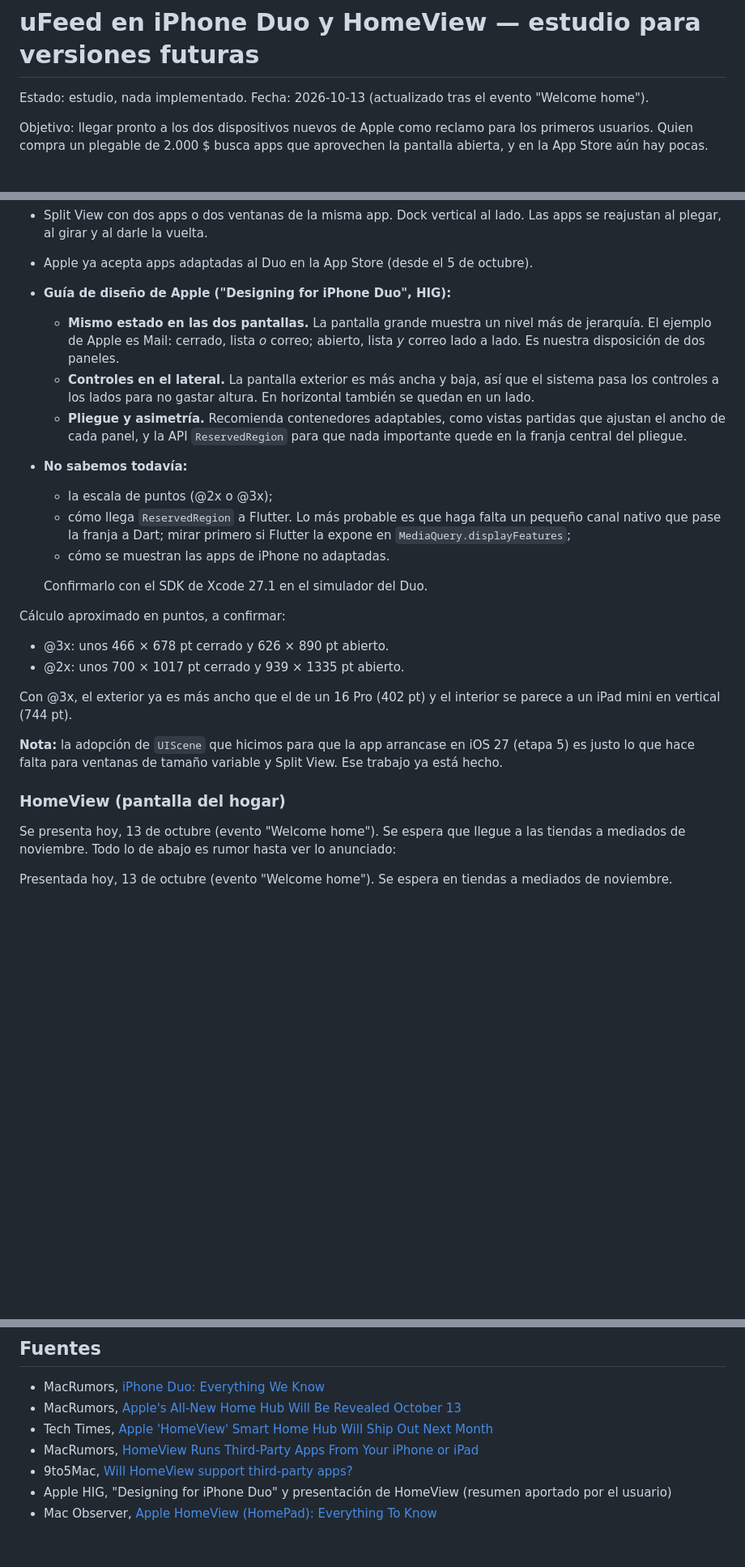
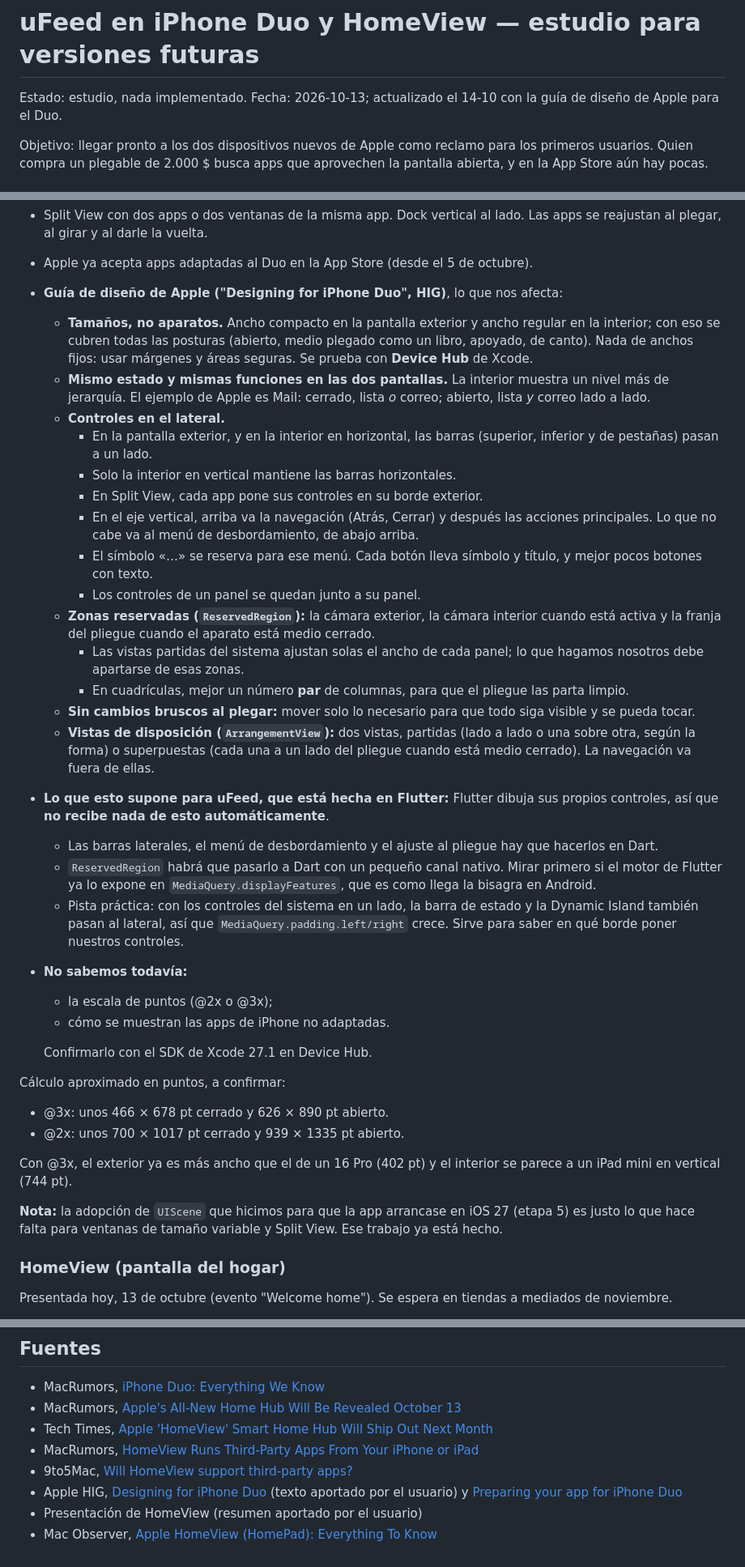
Before and after one commit to 8aws/uFeed, a Markdown page: docs/FUTURE_DEVICES.md, 3 parts joined by grey strips. Shown at 81% size. GitHub-like rendering; blank space fills up the shorter version.

Commit message:
Docs: iPhone Duo study updated with Apple's design guidelines
Co-Authored-By: Claude Opus 5.5 <noreply@anthropic.com>

```diff
--- a/docs/FUTURE_DEVICES.md
+++ b/docs/FUTURE_DEVICES.md
@@ -1,6 +1,6 @@
 # uFeed en iPhone Duo y HomeView — estudio para versiones futuras
 
-Estado: estudio, nada implementado. Fecha: 2026-10-13 (actualizado tras el evento "Welcome home").
+Estado: estudio, nada implementado. Fecha: 2026-10-13; actualizado el 14-10 con la guía de diseño de Apple para el Duo.
 
 Objetivo: llegar pronto a los dos dispositivos nuevos de Apple como reclamo
 para los primeros usuarios. Quien compra un plegable de 2.000 $ busca apps que
@@ -24,24 +24,54 @@ iOS 27.1. Datos de MacRumors:
 - Split View con dos apps o dos ventanas de la misma app. Dock vertical al
   lado. Las apps se reajustan al plegar, al girar y al darle la vuelta.
 - Apple ya acepta apps adaptadas al Duo en la App Store (desde el 5 de octubre).
-- **Guía de diseño de Apple ("Designing for iPhone Duo", HIG):**
-  - **Mismo estado en las dos pantallas.** La pantalla grande muestra un nivel
-    más de jerarquía. El ejemplo de Apple es Mail: cerrado, lista *o* correo;
-    abierto, lista *y* correo lado a lado. Es nuestra disposición de dos paneles.
-  - **Controles en el lateral.** La pantalla exterior es más ancha y baja, así
-    que el sistema pasa los controles a los lados para no gastar altura. En
-    horizontal también se quedan en un lado.
-  - **Pliegue y asimetría.** Recomienda contenedores adaptables, como vistas
-    partidas que ajustan el ancho de cada panel, y la API `ReservedRegion` para
-    que nada importante quede en la franja central del pliegue.
+- **Guía de diseño de Apple ("Designing for iPhone Duo", HIG)**, lo que nos afecta:
+  - **Tamaños, no aparatos.** Ancho compacto en la pantalla exterior y ancho
+    regular en la interior; con eso se cubren todas las posturas (abierto,
+    medio plegado como un libro, apoyado, de canto). Nada de anchos fijos: usar
+    márgenes y áreas seguras. Se prueba con **Device Hub** de Xcode.
+  - **Mismo estado y mismas funciones en las dos pantallas.** La interior
+    muestra un nivel más de jerarquía. El ejemplo de Apple es Mail: cerrado,
+    lista *o* correo; abierto, lista *y* correo lado a lado.
+  - **Controles en el lateral.**
+    - En la pantalla exterior, y en la interior en horizontal, las barras
+      (superior, inferior y de pestañas) pasan a un lado.
+    - Solo la interior en vertical mantiene las barras horizontales.
+    - En Split View, cada app pone sus controles en su borde exterior.
+    - En el eje vertical, arriba va la navegación (Atrás, Cerrar) y después
+      las acciones principales. Lo que no cabe va al menú de desbordamiento,
+      de abajo arriba.
+    - El símbolo «…» se reserva para ese menú. Cada botón lleva símbolo y
+      título, y mejor pocos botones con texto.
+    - Los controles de un panel se quedan junto a su panel.
+  - **Zonas reservadas (`ReservedRegion`):** la cámara exterior, la cámara
+    interior cuando está activa y la franja del pliegue cuando el aparato está
+    medio cerrado.
+    - Las vistas partidas del sistema ajustan solas el ancho de cada panel;
+      lo que hagamos nosotros debe apartarse de esas zonas.
+    - En cuadrículas, mejor un número **par** de columnas, para que el pliegue
+      las parta limpio.
+  - **Sin cambios bruscos al plegar:** mover solo lo necesario para que todo
+    siga visible y se pueda tocar.
+  - **Vistas de disposición (`ArrangementView`):** dos vistas, partidas
+    (lado a lado o una sobre otra, según la forma) o superpuestas (cada una a
+    un lado del pliegue cuando está medio cerrado). La navegación va fuera de
+    ellas.
+- **Lo que esto supone para uFeed, que está hecha en Flutter:** Flutter dibuja
+  sus propios controles, así que **no recibe nada de esto automáticamente**.
+  - Las barras laterales, el menú de desbordamiento y el ajuste al pliegue hay
+    que hacerlos en Dart.
+  - `ReservedRegion` habrá que pasarlo a Dart con un pequeño canal nativo.
+    Mirar primero si el motor de Flutter ya lo expone en
+    `MediaQuery.displayFeatures`, que es como llega la bisagra en Android.
+  - Pista práctica: con los controles del sistema en un lado, la barra de
+    estado y la Dynamic Island también pasan al lateral, así que
+    `MediaQuery.padding.left/right` crece. Sirve para saber en qué borde poner
+    nuestros controles.
 - **No sabemos todavía:**
   - la escala de puntos (@2x o @3x);
-  - cómo llega `ReservedRegion` a Flutter. Lo más probable es que haga falta
-    un pequeño canal nativo que pase la franja a Dart; mirar primero si Flutter
-    la expone en `MediaQuery.displayFeatures`;
   - cómo se muestran las apps de iPhone no adaptadas.
 
-  Confirmarlo con el SDK de Xcode 27.1 en el simulador del Duo.
+  Confirmarlo con el SDK de Xcode 27.1 en Device Hub.
 
 Cálculo aproximado en puntos, a confirmar:
 
@@ -56,10 +86,6 @@ iOS 27 (etapa 5) es justo lo que hace falta para ventanas de tamaño variable y
 Split View. Ese trabajo ya está hecho.
 
 ### HomeView (pantalla del hogar)
-
-Se presenta hoy, 13 de octubre (evento "Welcome home"). Se espera que llegue a
-las tiendas a mediados de noviembre. Todo lo de abajo es rumor hasta ver lo
-anunciado:
 
 Presentada hoy, 13 de octubre (evento "Welcome home"). Se espera en tiendas a
 mediados de noviembre.
@@ -223,5 +265,6 @@ Se solapa con la etapa 6 del plan nativo (Siri y widgets).
 - Tech Times, [Apple 'HomeView' Smart Home Hub Will Ship Out Next Month](https://www.techtimes.com/articles/328898/20261012/apple-homeview-smart-home-hub-will-ship-out-next-month-what-expect.htm)
 - MacRumors, [HomeView Runs Third-Party Apps From Your iPhone or iPad](https://www.macrumors.com/2026/10/13/homeview-third-party-apps/)
 - 9to5Mac, [Will HomeView support third-party apps?](https://9to5mac.com/2026/10/13/will-homeview-support-third-party-apps-heres-what-apple-says/)
-- Apple HIG, "Designing for iPhone Duo" y presentación de HomeView (resumen aportado por el usuario)
+- Apple HIG, [Designing for iPhone Duo](https://developer.apple.com/design/human-interface-guidelines/designing-for-iphone-duo) (texto aportado por el usuario) y [Preparing your app for iPhone Duo](https://developer.apple.com/documentation/technologyoverviews/preparing-your-app-for-iphone-duo)
+- Presentación de HomeView (resumen aportado por el usuario)
 - Mac Observer, [Apple HomeView (HomePad): Everything To Know](https://www.macobserver.com/tips/round-ups/apple-homeview-homepad-everything-to-know-about-the-smart-display-before-launch/)
```
Also changed, not shown: other parts of docs/FUTURE_DEVICES.md (+36 -20 lines).
